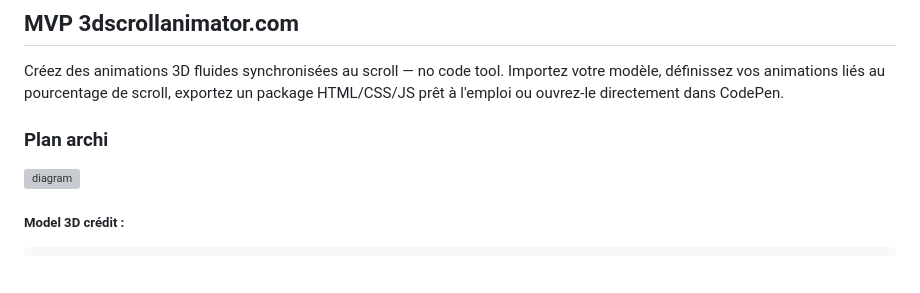
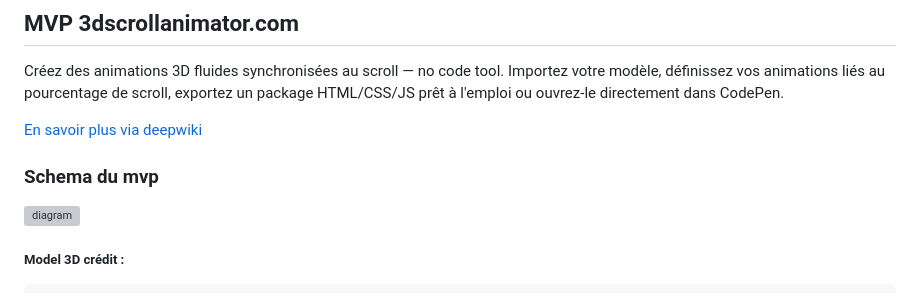
Before and after one commit to berru-g/3Dscrollanimator, a Markdown page: readme.md, the part around the change. GitHub-like rendering; blank space fills up the shorter version; grey boxes are pictures that could not be loaded.

Commit message:
Enhance readme with link and title updates
Added a link to deepwiki and updated section titles.

```diff
--- a/readme.md
+++ b/readme.md
@@ -5,8 +5,10 @@ Créez des animations 3D fluides synchronisées au scroll — no code tool.
 Importez votre modèle, définissez vos animations liés au pourcentage de scroll,
 exportez un package HTML/CSS/JS prêt à l'emploi ou ouvrez-le directement dans CodePen.
 
+[En savoir plus via deepwiki](https://deepwiki.com/berru-g/3Dscrollanimator)
 
-### Plan archi
+
+### Schema du mvp
 
 <img width="4728" height="440" alt="diagram" src="https://github.com/user-attachments/assets/1a5942c0-35d7-466c-84e7-2dc2f7158d81" />
 
```
